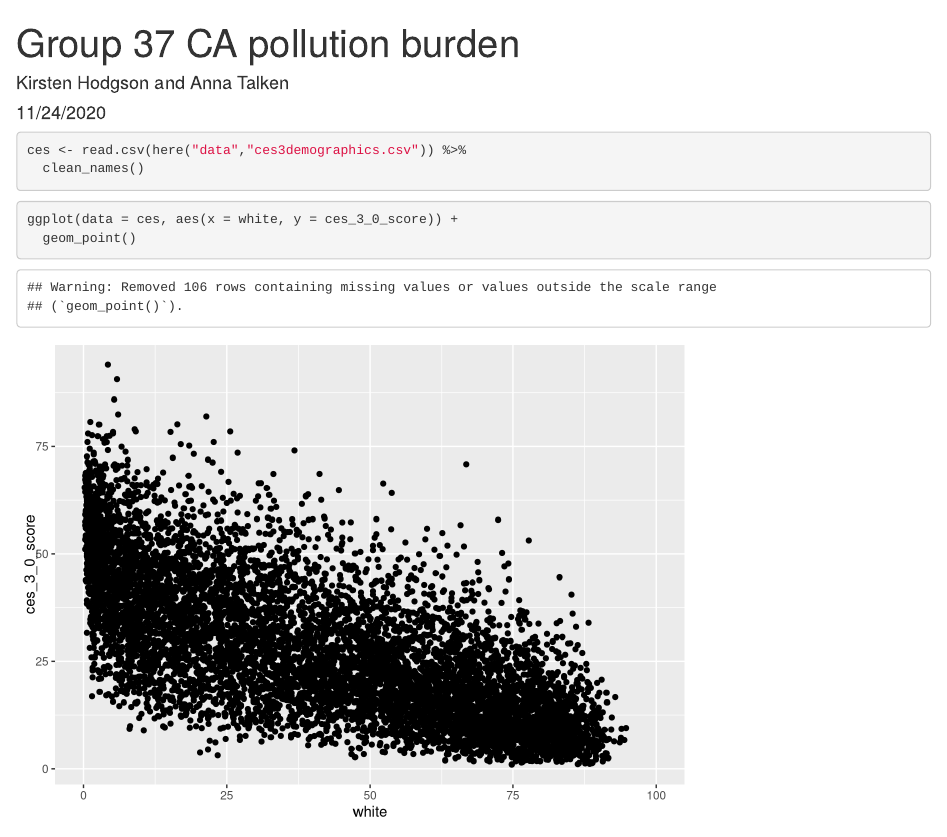
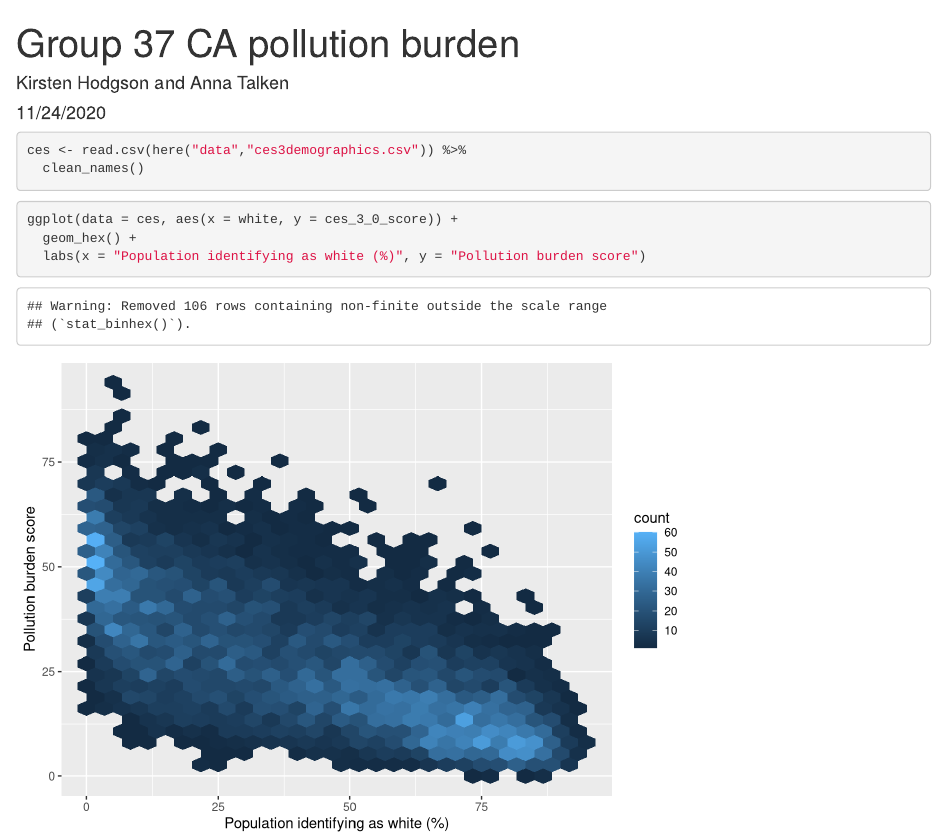
Before and after one commit to kirstenhodgson/ejscreen-group-37, an R Markdown document (src/group_37_ca_ej.Rmd): the page in a window 1100 px wide, from its top. Rendered offline with R 4.5, knitr and Pandoc, with nearby package versions; column names are cleaned by a stand-in for the janitor package.

Commit message:
Changed graph to geom_hex() and added axis labels

````diff
--- a/src/group_37_ca_ej.Rmd
+++ b/src/group_37_ca_ej.Rmd
@@ -20,5 +20,6 @@ ces <- read.csv(here("data","ces3demographics.csv")) %>%
 
 ```{r}
 ggplot(data = ces, aes(x = white, y = ces_3_0_score)) +
-  geom_point()
+  geom_hex() +
+  labs(x = "Population identifying as white (%)", y = "Pollution burden score")
 ```
````
